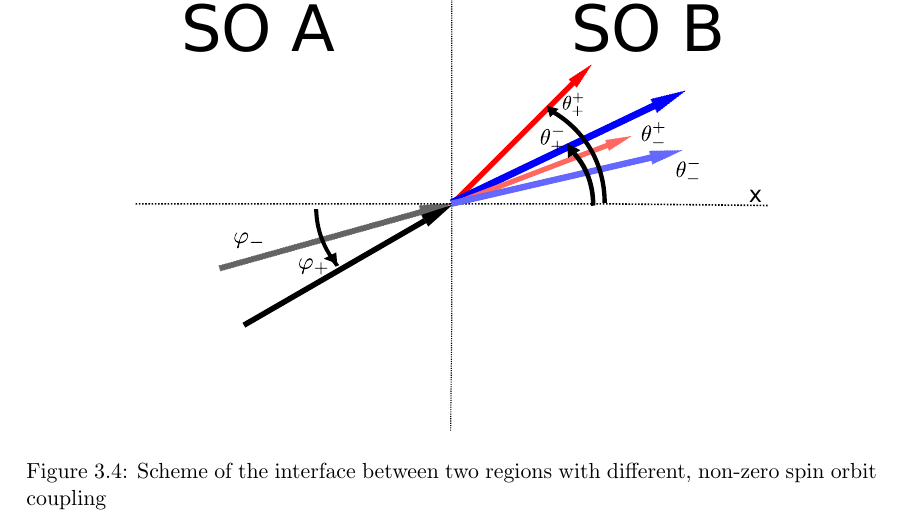
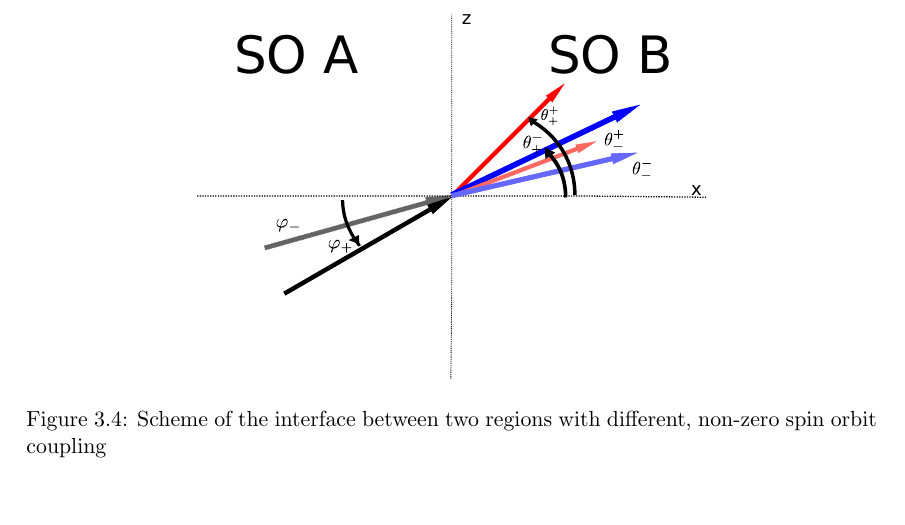
Before and after one commit to moritz/spinoptics, a LaTeX thesis (tex/thesis.tex, which reads tex/khodas.tex): part of page 21 of 39, cut at the place of the change. Compiled offline with pdfLaTeX.

Commit message:
[tex] scale a graphic, win two pages

```diff
--- a/tex/khodas.tex
+++ b/tex/khodas.tex
@@ -251,7 +251,7 @@ coupling (\emph{SO A} and \emph{SO B}).
 
 \begin{figure}[htb]
     \begin{center}
-        \includegraphics{setup-two-so-regions.pdf}
+        \includegraphics[width=0.6\textwidth]{setup-two-so-regions.pdf}
     \end{center}
     \caption{Scheme of the interface between two regions with
         different, non-zero spin orbit coupling}
```
